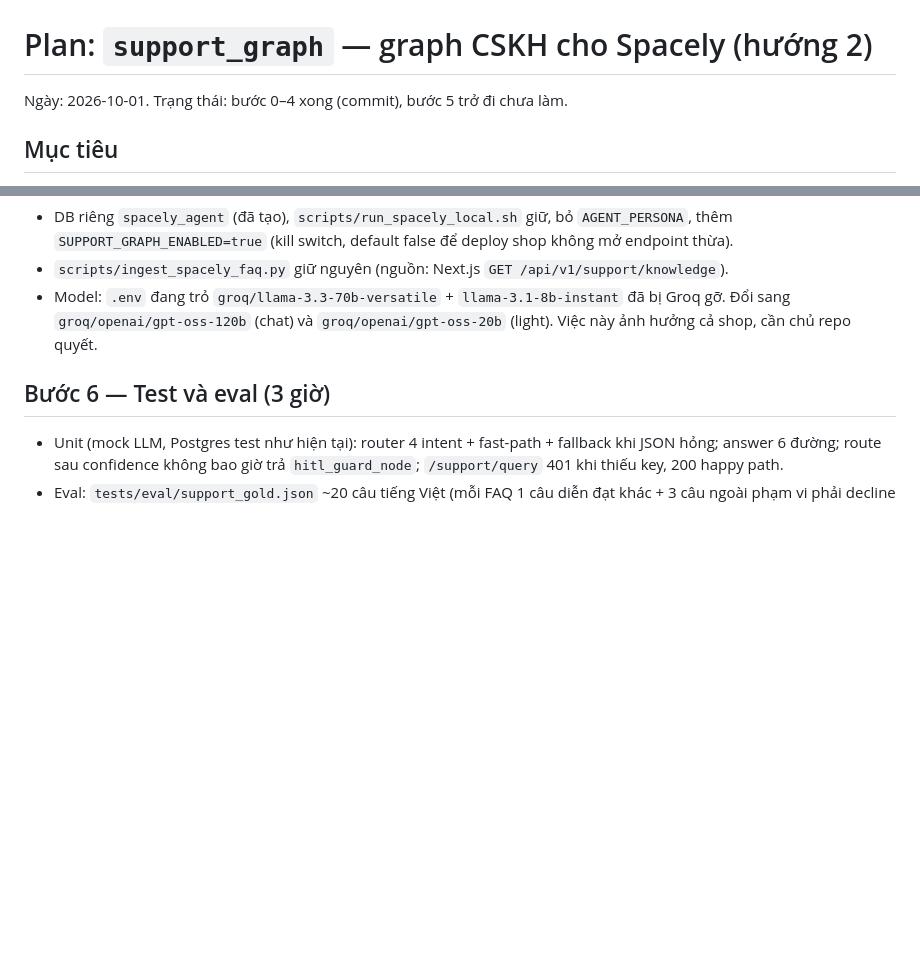
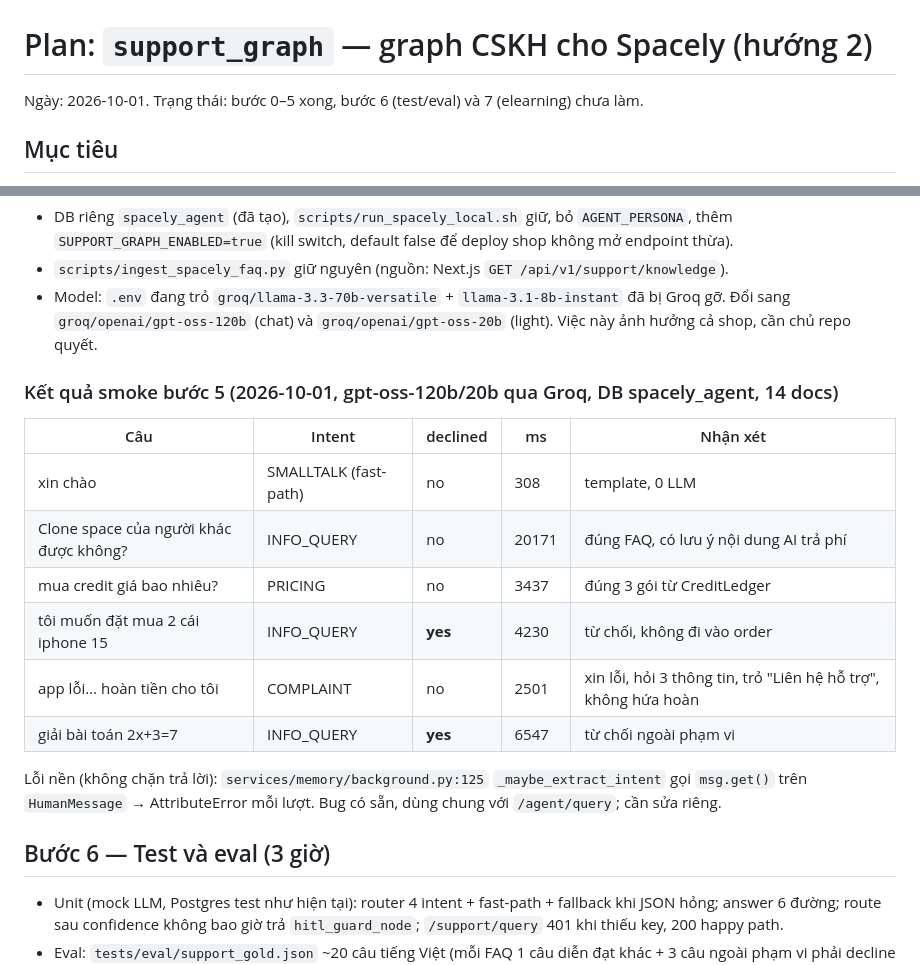
Before and after one commit to ThaiG2Pro/ai-agent-sale-v2, a Markdown page: docs/upgrade-plan-support-graph.md, 2 parts joined by grey strips. Drawn GitHub-style; blank space fills up the shorter version.

Commit message:
docs(support): step 5 smoke results on the Spacely DB
Co-Authored-By: Claude Fable 5.1 <noreply@anthropic.com>

```diff
--- a/docs/upgrade-plan-support-graph.md
+++ b/docs/upgrade-plan-support-graph.md
@@ -1,6 +1,6 @@
 # Plan: `support_graph` — graph CSKH cho Spacely (hướng 2)
 
-Ngày: 2026-10-01. Trạng thái: bước 0–4 xong (commit), bước 5 trở đi chưa làm.
+Ngày: 2026-10-01. Trạng thái: bước 0–5 xong, bước 6 (test/eval) và 7 (elearning) chưa làm.
 
 ## Mục tiêu
 
@@ -139,6 +139,21 @@ premium, policy NEGOTIATION, CTA bán hàng.
   `groq/openai/gpt-oss-20b` (light). Việc này ảnh hưởng cả shop, cần chủ repo
   quyết.
 
+### Kết quả smoke bước 5 (2026-10-01, gpt-oss-120b/20b qua Groq, DB spacely_agent, 14 docs)
+
+| Câu | Intent | declined | ms | Nhận xét |
+|---|---|---|---|---|
+| xin chào | SMALLTALK (fast-path) | no | 308 | template, 0 LLM |
+| Clone space của người khác được không? | INFO_QUERY | no | 20171 | đúng FAQ, có lưu ý nội dung AI trả phí |
+| mua credit giá bao nhiêu? | PRICING | no | 3437 | đúng 3 gói từ CreditLedger |
+| tôi muốn đặt mua 2 cái iphone 15 | INFO_QUERY | **yes** | 4230 | từ chối, không đi vào order |
+| app lỗi… hoàn tiền cho tôi | COMPLAINT | no | 2501 | xin lỗi, hỏi 3 thông tin, trỏ "Liên hệ hỗ trợ", không hứa hoàn |
+| giải bài toán 2x+3=7 | INFO_QUERY | **yes** | 6547 | từ chối ngoài phạm vi |
+
+Lỗi nền (không chặn trả lời): `services/memory/background.py:125`
+`_maybe_extract_intent` gọi `msg.get()` trên `HumanMessage` → AttributeError
+mỗi lượt. Bug có sẵn, dùng chung với `/agent/query`; cần sửa riêng.
+
 ## Bước 6 — Test và eval (3 giờ)
 
 - Unit (mock LLM, Postgres test như hiện tại): router 4 intent + fast-path +
```
